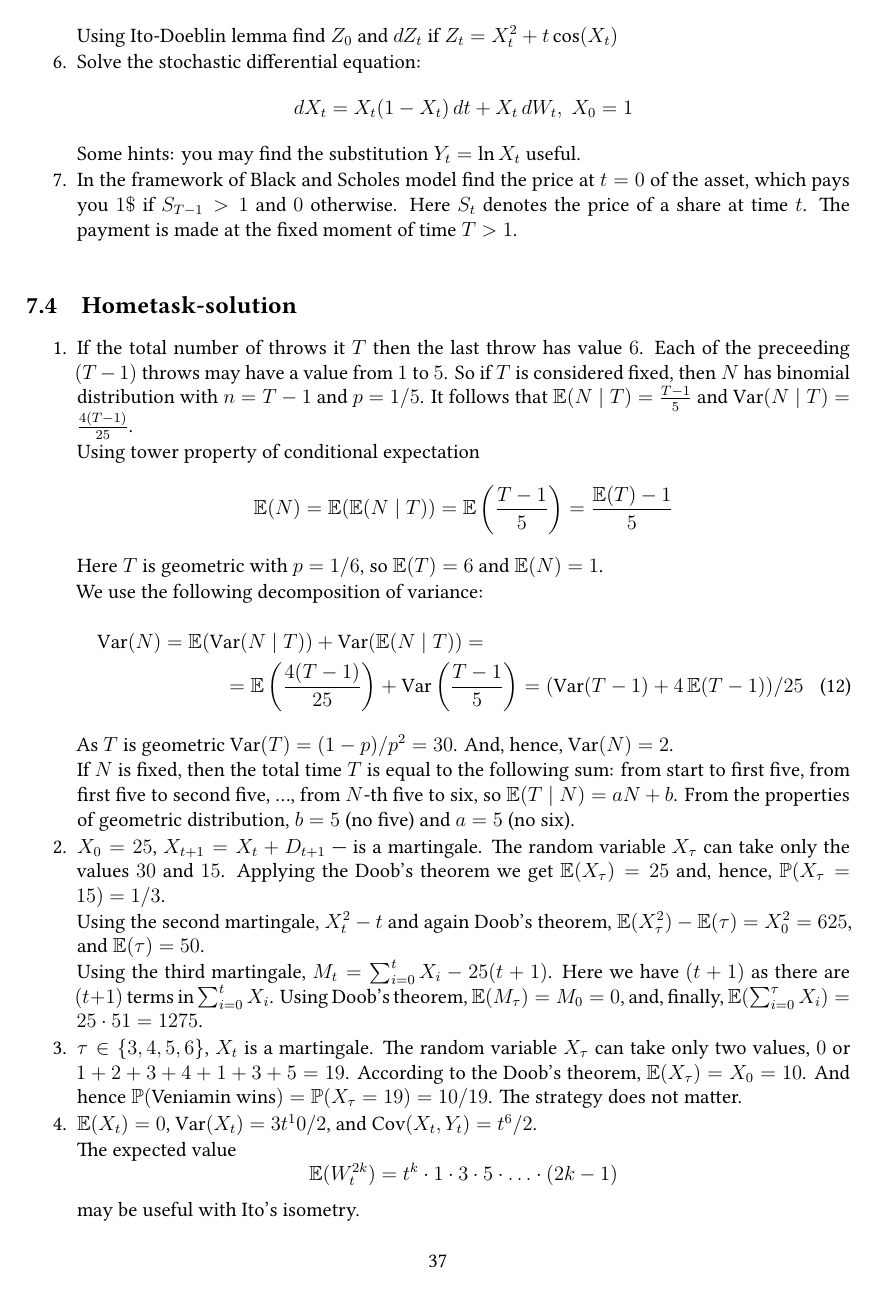
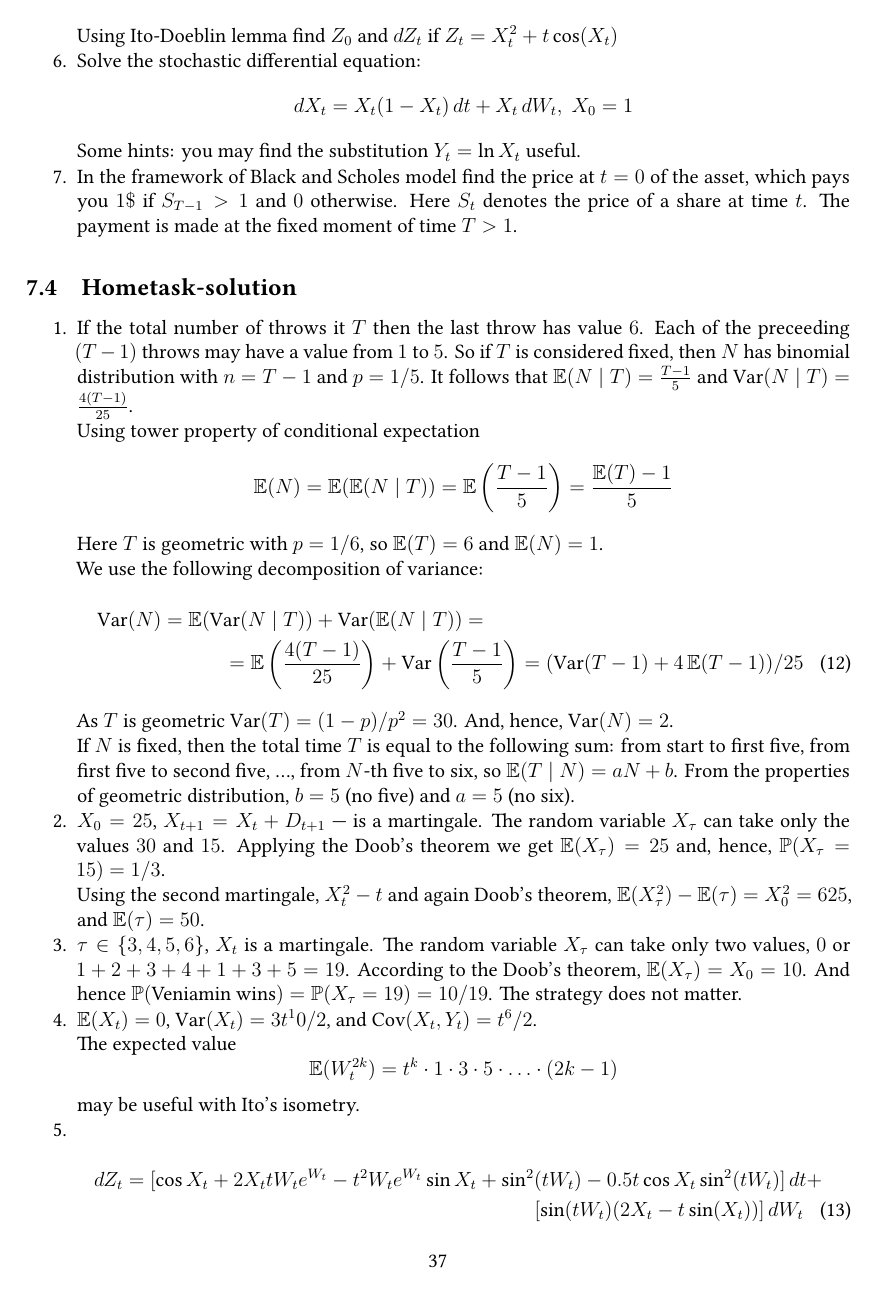
Before and after one commit to bdemeshev/icef_stochastic_exams, a LaTeX document (matek2_collection.tex): page 37 of 70. Compiled offline with XeLaTeX.

Commit message:
remove wrong piggy solutions

```diff
--- a/matek2_collection.tex
+++ b/matek2_collection.tex
@@ -2061,7 +2064,7 @@ From the properties of geometric distribution, $b=5$ (no five) and $a=5$ (no six
 
 Using the second martingale, $X^2_t-t$ and again Doob's theorem, $\E(X^2_{\tau})-\E(\tau)=X_0^2=625$, and $\E(\tau)=50$.
 
-Using the third martingale, $M_t=\sum_{i=0}^t X_i - 25(t+1)$. Here we have $(t+1)$ as there are $(t+1)$ terms in $\sum_{i=0}^t X_i$. Using Doob's theorem, $\E(M_{\tau})=M_0=0$, and, finally, $\E(\sum_{i=0}^{\tau} X_i )=25\cdot 51=1275$.
+
 
 \item $\tau \in \{3,4,5,6\}$, $X_t$ is a martingale. The random variable $X_{\tau}$ can take only two values, $0$ or $1+2+3+4+1+3+5=19$. According to the Doob's theorem, $\E(X_{\tau})=X_0=10$. And hence $\P(\text{Veniamin wins})=\P(X_{\tau}=19)=10/19$. The strategy does not matter.
 
```
Also changed, not shown: matek2_collection.pdf, matek2_collection.tex (5 more changed lines).
